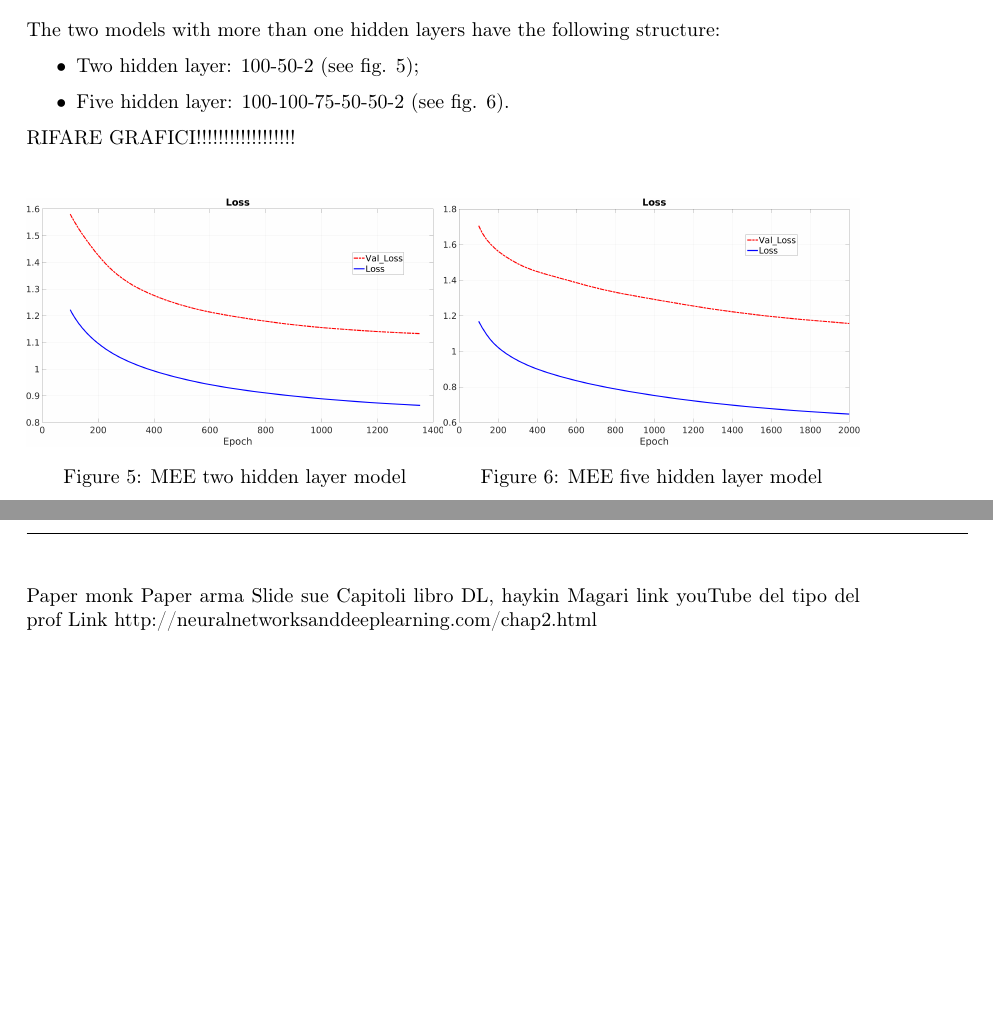
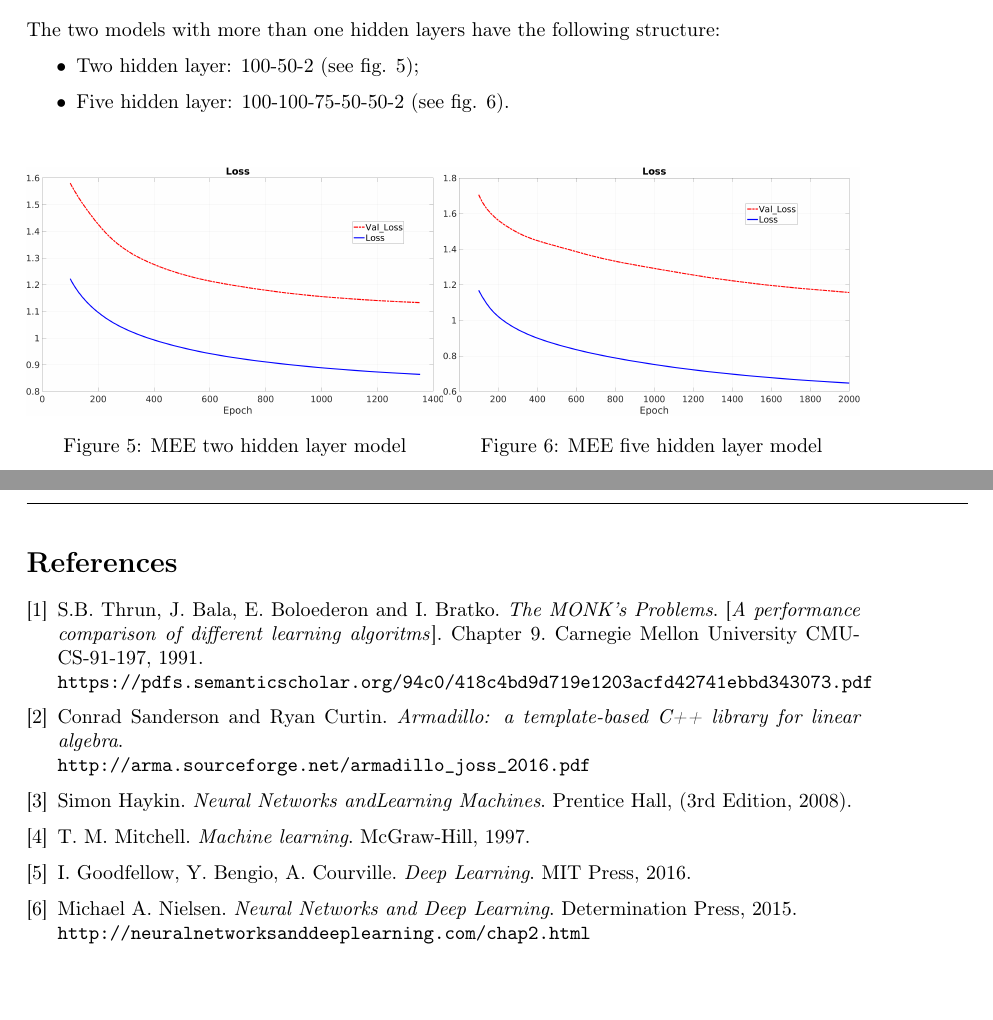
Before and after one commit to GiovanniSorice/MLProject, a LaTeX paper (docs/report/relazione.tex, which reads docs/report/sez/conclusions.tex, docs/report/sez/experiments.tex): two parts of pages 6 and 8 of 8, joined at a grey line, cut so that both start at the same text. Compiled offline with pdfLaTeX.

Commit message:
Bibliografia

```diff
--- a/docs/report/sez/conclusions.tex
+++ b/docs/report/sez/conclusions.tex
@@ -8,9 +8,40 @@ Dire dei parametri di inizializzazione della rete !!!!!!!!!!!!!!!!!!!!!!!!!!!!
 
 Bibliografia:
 
-Paper monk
-Paper arma
-Slide sue
-Capitoli libro  DL, haykin
-Magari link youTube del tipo del prof
-Link http://neuralnetworksanddeeplearning.com/chap2.html
+
+\begin{thebibliography}{9}
+	\bibitem{monk}
+	S.B. Thrun, J. Bala, E. Boloederon and I. Bratko.
+	\textit{The MONK's Problems}.
+	[\textit{A performance comparison of different learning algoritms}]. Chapter 9.
+	Carnegie Mellon University CMU-CS-91-197, 1991.
+	\\\texttt{https://pdfs.semanticscholar.org/94c0/418c4bd9d719e1203acfd42741ebbd343073.pdf}
+
+	\bibitem{armadillo}
+	Conrad Sanderson and Ryan Curtin.
+	\textit{Armadillo: a template-based C++ library for linear algebra}.
+	\\\texttt{http://arma.sourceforge.net/armadillo\_joss\_2016.pdf}
+
+
+	\bibitem{haykin}
+	Simon Haykin.
+	\textit{Neural Networks andLearning Machines}.
+	Prentice Hall, (3rd Edition, 2008).
+
+
+	\bibitem{mitchell}
+	T. M. Mitchell.
+	\textit{Machine learning}.
+	McGraw-Hill, 1997.
+
+	\bibitem{goodfellow}
+	I. Goodfellow, Y. Bengio, A. Courville.
+	\textit{Deep Learning}.
+	MIT Press,  2016.
+
+	\bibitem{michael}
+	Michael A. Nielsen.
+	\textit{Neural Networks and Deep Learning}.
+	Determination Press, 2015.
+	\\\texttt{http://neuralnetworksanddeeplearning.com/chap2.html}
+\end{thebibliography}
--- a/docs/report/sez/experiments.tex
+++ b/docs/report/sez/experiments.tex
@@ -134,7 +134,7 @@ The two models with more than one hidden layers have the following structure:
 	\item Two hidden layer: 100-50-2 (see fig. \ref{img::twolayer});
 	\item Five hidden layer: 100-100-75-50-50-2 (see fig. \ref{img::fivelayer}).
 \end{itemize}
-RIFARE GRAFICI!!!!!!!!!!!!!!!!!!
+
 \vspace{0.5cm}
 \begin{figure}[H]
 	\centering
```
